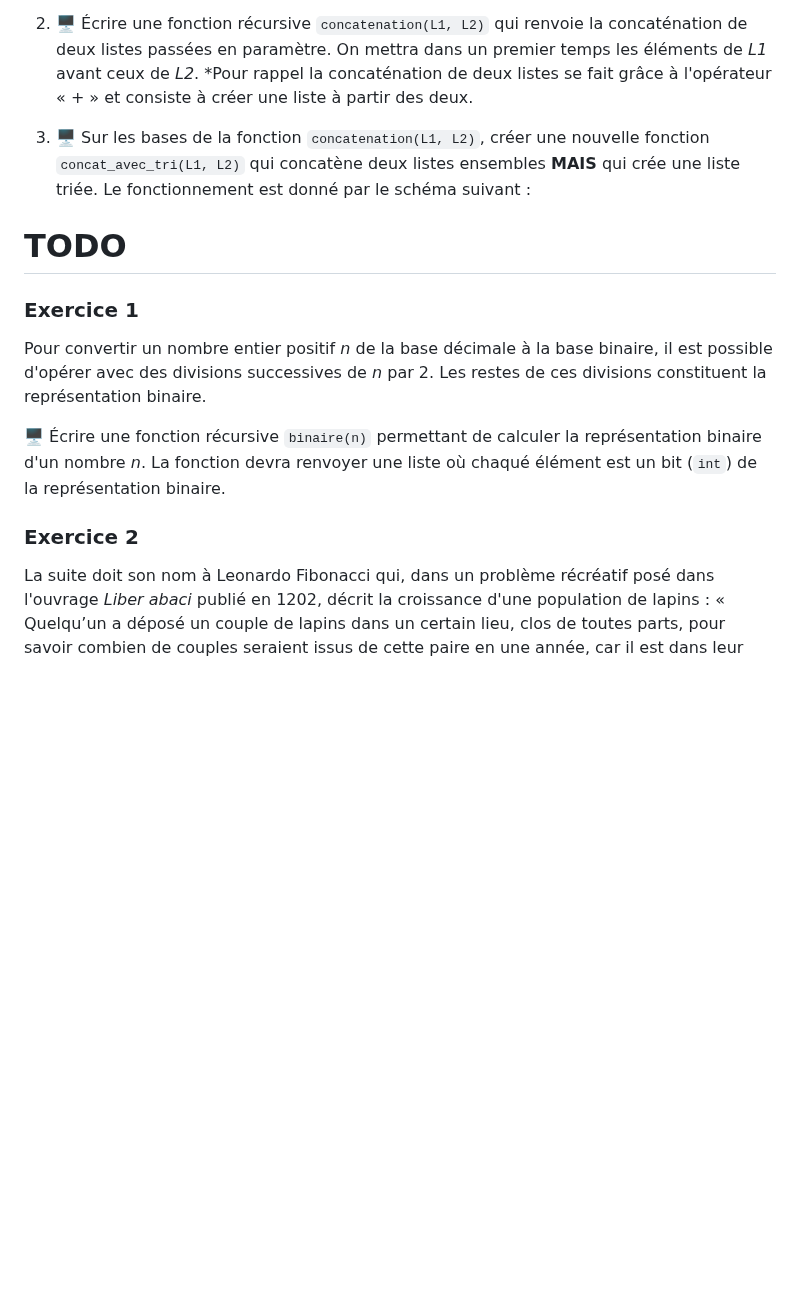
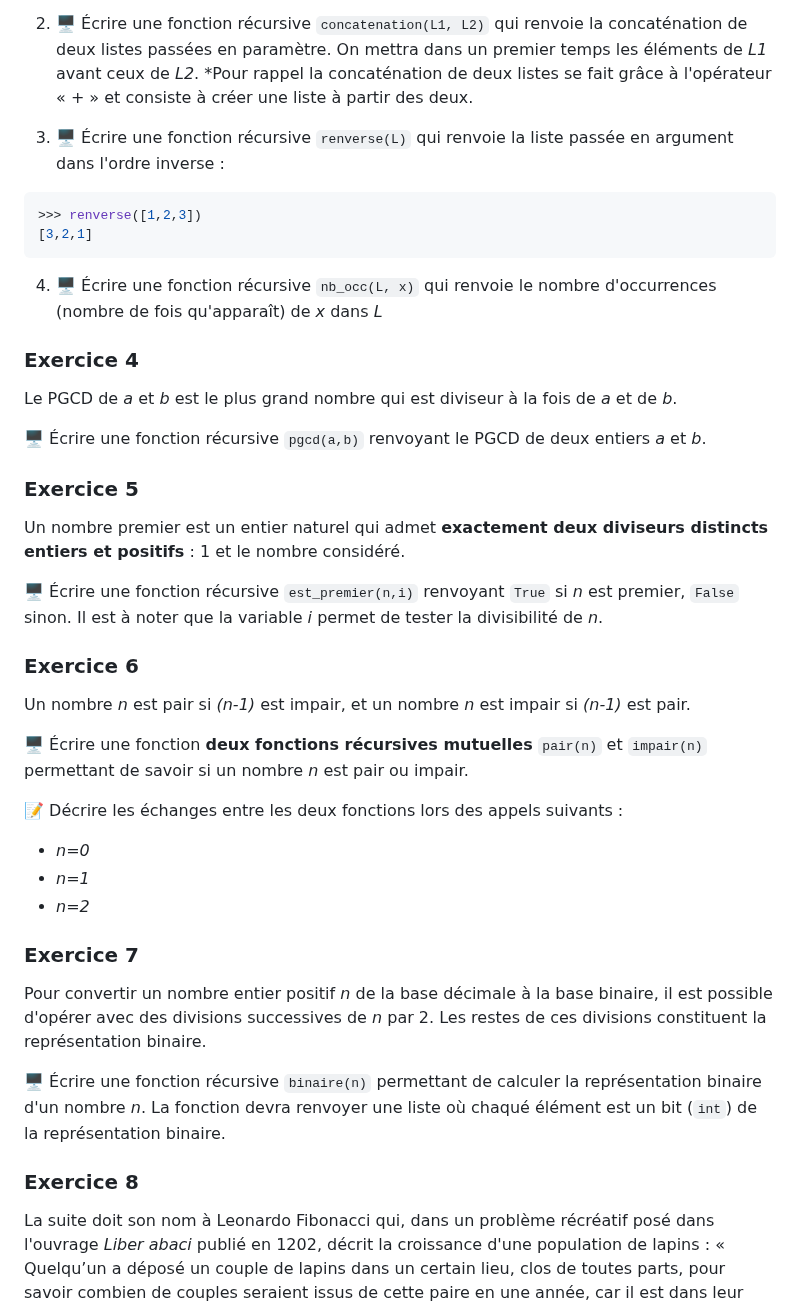
Before and after one commit to mtellene/Cours, a Markdown page: TERMINALE/01_RECURSIVITE/README.md, the part around one of its changes. Rendered like a GitHub page; blank space fills up the shorter version.

````diff
--- a/TERMINALE/01_RECURSIVITE/README.md
+++ b/TERMINALE/01_RECURSIVITE/README.md
@@ -34,20 +34,51 @@ La récursivité permet, en plus de résoudre des problèmes mathématiques, de
 
 2. 🖥️ Écrire une fonction récursive ```concatenation(L1, L2)``` qui renvoie la concaténation de deux listes passées en paramètre. On mettra dans un premier temps les éléments de *L1* avant ceux de *L2*. *Pour rappel la concaténation de deux listes se fait grâce à l'opérateur « + » et consiste à créer une liste à partir des deux.
 
-3. 🖥️ Sur les bases de la fonction ```concatenation(L1, L2)```, créer une nouvelle fonction ```concat_avec_tri(L1, L2)``` qui concatène deux listes ensembles **MAIS** qui crée une liste triée. Le fonctionnement est donné par le schéma suivant :
+3. 🖥️ Écrire une fonction récursive ```renverse(L)``` qui renvoie la liste passée en argument dans l'ordre inverse :
+
+```python
+>>> renverse([1,2,3])
+[3,2,1]
+```
+
+4. 🖥️ Écrire une fonction récursive ```nb_occ(L, x)``` qui renvoie le nombre d'occurrences (nombre de fois qu'apparaît) de *x* dans *L*
 
 
+### Exercice 4
 
-# TODO
+Le PGCD de *a* et *b* est le plus grand nombre qui est diviseur à la fois de *a* et de *b*.
 
-### Exercice 1
+🖥️ Écrire une fonction récursive ```pgcd(a,b)``` renvoyant le PGCD de deux entiers *a* et *b*.
+
+
+### Exercice 5
+
+Un nombre premier est un entier naturel qui admet **exactement deux diviseurs distincts entiers et positifs** : 1 et le nombre considéré.
+
+🖥️ Écrire une fonction récursive ```est_premier(n,i)``` renvoyant ```True``` si *n* est premier, ```False``` sinon. Il est à noter que la variable *i* permet de tester la divisibilité de *n*.
+
+
+### Exercice 6
+
+Un nombre *n* est pair si *(n-1)* est impair, et un nombre *n* est impair si *(n-1)* est pair.
+
+🖥️ Écrire une fonction **deux fonctions récursives mutuelles** ```pair(n)``` et ```impair(n)``` permettant de savoir si un nombre *n* est pair ou impair.
+
+📝 Décrire les échanges entre les deux fonctions lors des appels suivants :
+
+- *n=0*
+- *n=1*
+- *n=2*
+
+
+### Exercice 7
 
 Pour convertir un nombre entier positif *n* de la base décimale à la base binaire, il est possible d'opérer avec des divisions successives de *n* par 2. Les restes de ces divisions constituent la représentation binaire.
 
 🖥️ Écrire une fonction récursive ```binaire(n)``` permettant de calculer la représentation binaire d'un nombre *n*. La fonction devra renvoyer une liste où chaqué élément est un bit (```int```) de la représentation binaire.
 
 
-### Exercice 2
+### Exercice 8
 
 La suite doit son nom à Leonardo Fibonacci qui, dans un problème récréatif posé dans l'ouvrage *Liber abaci* publié en 1202, décrit la croissance d'une population de lapins : « Quelqu’un a déposé un couple de lapins dans un certain lieu, clos de toutes parts, pour savoir combien de couples seraient issus de cette paire en une année, car il est dans leur nature de générer un autre couple en un seul mois, et qu’ils enfantent dans le second mois après leur naissance. »
 
````
Also changed, not shown: other parts of TERMINALE/01_RECURSIVITE/README.md (+35 -14 lines).
